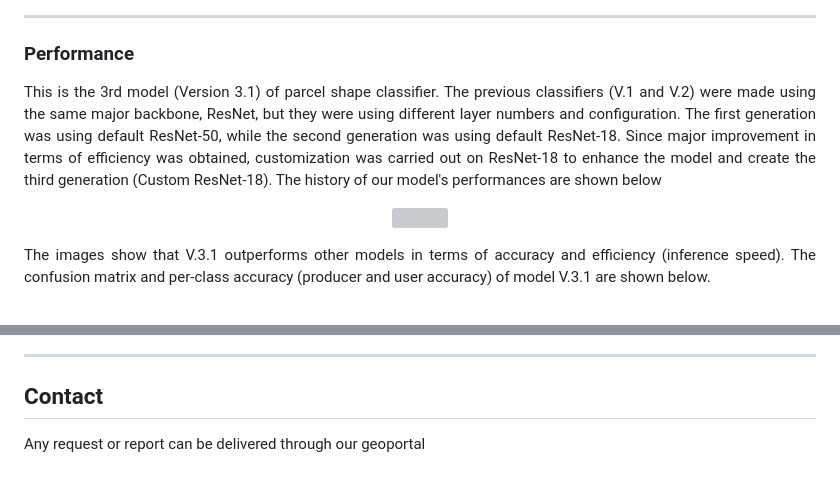
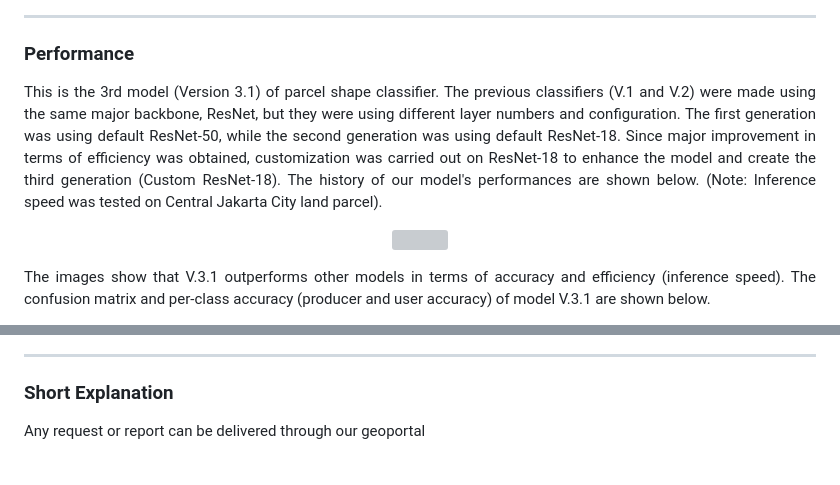
Before and after one commit to tematik-dev/GeoAI_Report, a Markdown page: model/geoai_classification_parcelshape/README.md, 2 parts joined by grey strips. GitHub-like rendering; grey boxes are pictures that could not be loaded.

```diff
--- a/model/geoai_classification_parcelshape/README.md
+++ b/model/geoai_classification_parcelshape/README.md
@@ -43,7 +43,7 @@ ____
 ____
 
 ### Performance
-<p align=justify> This is the 3rd model (Version 3.1) of parcel shape classifier. The previous classifiers (V.1 and V.2) were made using the same major backbone, ResNet, but they were using different layer numbers and configuration. The first generation was using default ResNet-50, while the second generation was using default ResNet-18. Since major improvement in terms of efficiency was obtained, customization was carried out on ResNet-18 to enhance the model and create the third generation (Custom ResNet-18). The history of our model's performances are shown below </p>
+<p align=justify> This is the 3rd model (Version 3.1) of parcel shape classifier. The previous classifiers (V.1 and V.2) were made using the same major backbone, ResNet, but they were using different layer numbers and configuration. The first generation was using default ResNet-50, while the second generation was using default ResNet-18. Since major improvement in terms of efficiency was obtained, customization was carried out on ResNet-18 to enhance the model and create the third generation (Custom ResNet-18). The history of our model's performances are shown below. (Note: Inference speed was tested on Central Jakarta City land parcel). </p>
 
 <p align=center>
 <img src="https://github.com/tematik-dev/GeoAI_Report/blob/main/model/geoai_classification_parcelshape/src/image_metriceachversion.png" width=80% height=80%>
@@ -68,8 +68,12 @@ ____
 
 ____
 
-## Contact
+### Short Explanation
 Any request or report can be delivered through our geoportal
+
+
+
+
 
 [//]: # (These are reference links used in the body of this note and get stripped out when the markdown processor does its job. There is no need to format nicely because it shouldn't be seen. Thanks SO - http://stackoverflow.com/questions/4823468/store-comments-in-markdown-syntax)
 
```
